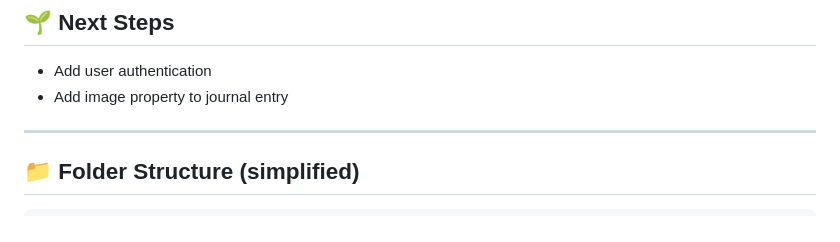
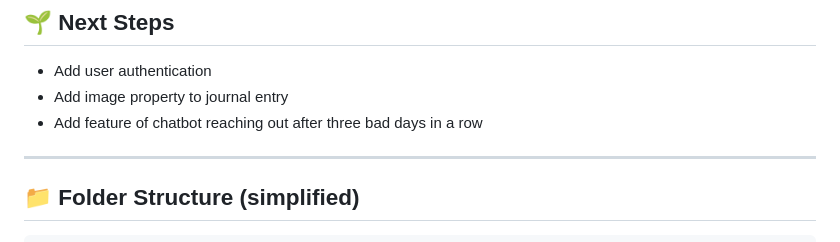
Before and after one commit to kellyma626/cutieMood, a Markdown page: README.md, the part around the change. Rendered like a GitHub page.

```diff
--- a/README.md
+++ b/README.md
@@ -99,6 +99,7 @@ export const supabase = createClient(supabaseUrl, supabaseAnonKey);
 
 - Add user authentication
 - Add image property to journal entry
+- Add feature of chatbot reaching out after three bad days in a row
 
 ---
 
```
